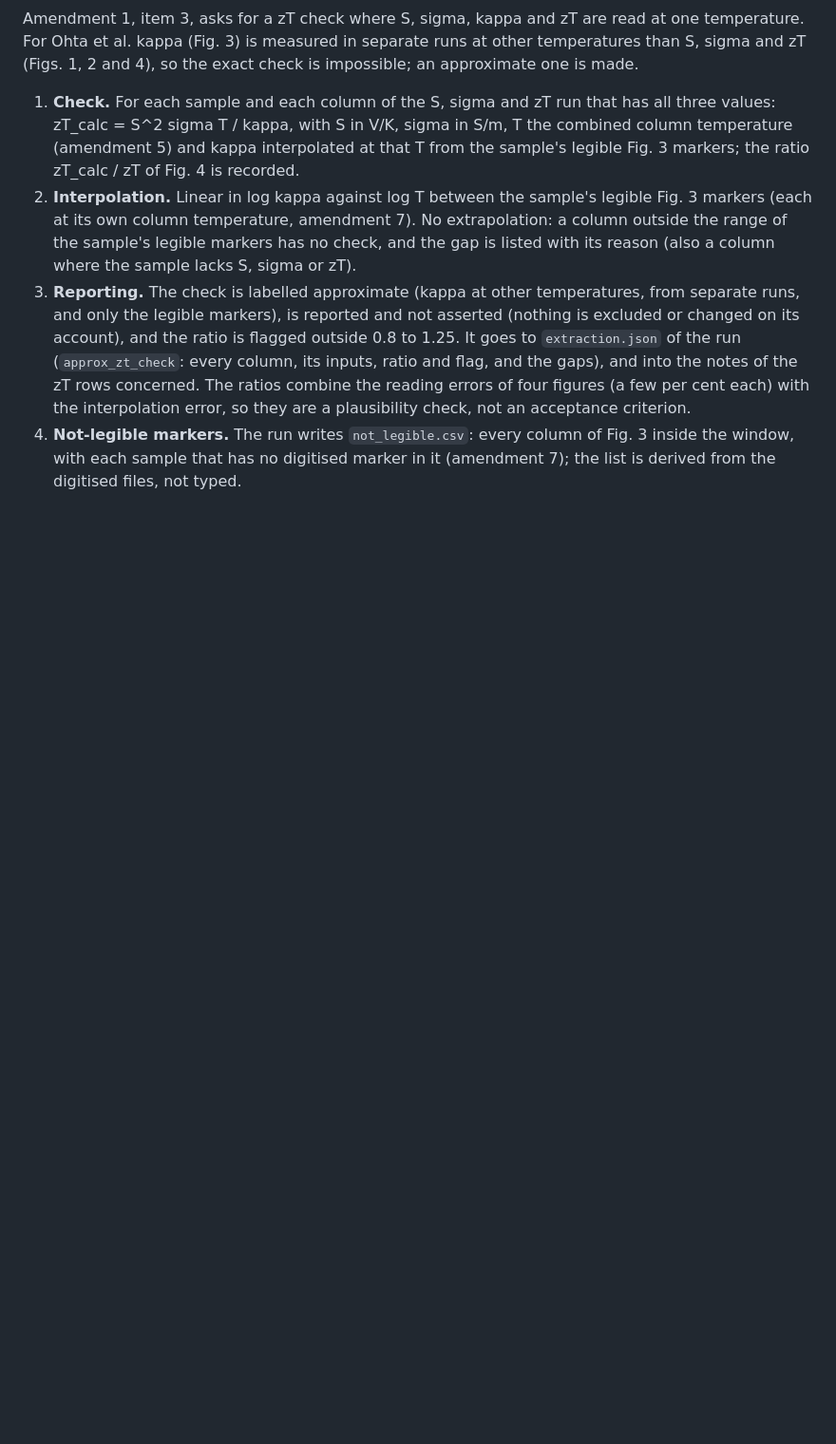
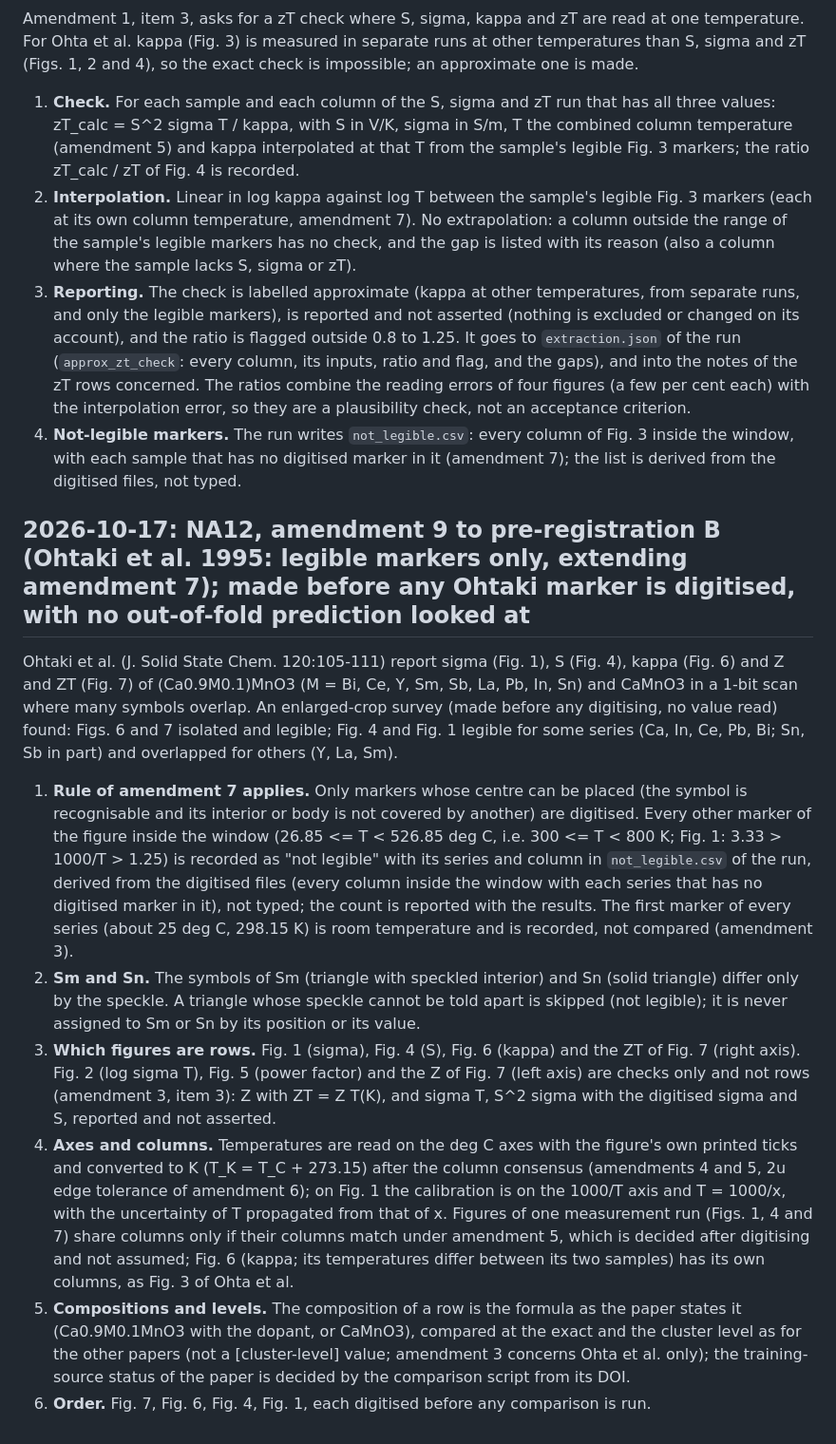
Before and after one commit to behzadgull/te-ml-pipeline, a Markdown page: thesis_paper/docs/decisions.md, the part around the change. Shown at 95% size. Drawn GitHub-style; blank space fills up the shorter version.

Commit message:
NA12: amendment 9 to pre-registration B (Ohtaki et al. 1995: legible markers only, Sm/Sn skipped when the speckle cannot be told apart; order Figs. 7, 6, 4, 1)
Made before any Ohtaki marker is digitised, no out-of-fold prediction looked at.

Co-Authored-By: Claude Sonnet 5.5 <noreply@anthropic.com>

```diff
--- a/thesis_paper/docs/decisions.md
+++ b/thesis_paper/docs/decisions.md
@@ -449,3 +449,24 @@ and zT (Figs. 1, 2 and 4), so the exact check is impossible; an approximate one
    the zT rows concerned. The ratios combine the reading errors of four figures (a few per cent each) with the interpolation error, so they are a plausibility check, not an acceptance criterion.
 4. **Not-legible markers.** The run writes `not_legible.csv`: every column of Fig. 3 inside the window, with each sample that has no digitised marker in it (amendment 7); the list is derived from
    the digitised files, not typed.
+
+## 2026-10-17: NA12, amendment 9 to pre-registration B (Ohtaki et al. 1995: legible markers only, extending amendment 7); made before any Ohtaki marker is digitised, with no out-of-fold prediction looked at
+
+Ohtaki et al. (J. Solid State Chem. 120:105-111) report sigma (Fig. 1), S (Fig. 4), kappa (Fig. 6) and Z and ZT (Fig. 7) of (Ca0.9M0.1)MnO3 (M = Bi, Ce, Y, Sm, Sb, La, Pb, In, Sn) and CaMnO3 in a 1-bit scan
+where many symbols overlap. An enlarged-crop survey (made before any digitising, no value read) found: Figs. 6 and 7 isolated and legible; Fig. 4 and Fig. 1 legible for some series (Ca, In, Ce, Pb, Bi; Sn,
+Sb in part) and overlapped for others (Y, La, Sm).
+
+1. **Rule of amendment 7 applies.** Only markers whose centre can be placed (the symbol is recognisable and its interior or body is not covered by another) are digitised. Every other marker of the
+   figure inside the window (26.85 <= T < 526.85 deg C, i.e. 300 <= T < 800 K; Fig. 1: 3.33 > 1000/T > 1.25) is recorded as "not legible" with its series and column in `not_legible.csv` of the run,
+   derived from the digitised files (every column inside the window with each series that has no digitised marker in it), not typed; the count is reported with the results. The first marker of every
+   series (about 25 deg C, 298.15 K) is room temperature and is recorded, not compared (amendment 3).
+2. **Sm and Sn.** The symbols of Sm (triangle with speckled interior) and Sn (solid triangle) differ only by the speckle. A triangle whose speckle cannot be told apart is skipped (not legible); it is never
+   assigned to Sm or Sn by its position or its value.
+3. **Which figures are rows.** Fig. 1 (sigma), Fig. 4 (S), Fig. 6 (kappa) and the ZT of Fig. 7 (right axis). Fig. 2 (log sigma T), Fig. 5 (power factor) and the Z of Fig. 7 (left axis) are checks only and not
+   rows (amendment 3, item 3): Z with ZT = Z T(K), and sigma T, S^2 sigma with the digitised sigma and S, reported and not asserted.
+4. **Axes and columns.** Temperatures are read on the deg C axes with the figure's own printed ticks and converted to K (T_K = T_C + 273.15) after the column consensus (amendments 4 and 5, 2u edge tolerance of
+   amendment 6); on Fig. 1 the calibration is on the 1000/T axis and T = 1000/x, with the uncertainty of T propagated from that of x. Figures of one measurement run (Figs. 1, 4 and 7) share columns only if
+   their columns match under amendment 5, which is decided after digitising and not assumed; Fig. 6 (kappa; its temperatures differ between its two samples) has its own columns, as Fig. 3 of Ohta et al.
+5. **Compositions and levels.** The composition of a row is the formula as the paper states it (Ca0.9M0.1MnO3 with the dopant, or CaMnO3), compared at the exact and the cluster level as for the other papers
+   (not a [cluster-level] value; amendment 3 concerns Ohta et al. only); the training-source status of the paper is decided by the comparison script from its DOI.
+6. **Order.** Fig. 7, Fig. 6, Fig. 4, Fig. 1, each digitised before any comparison is run.
```
